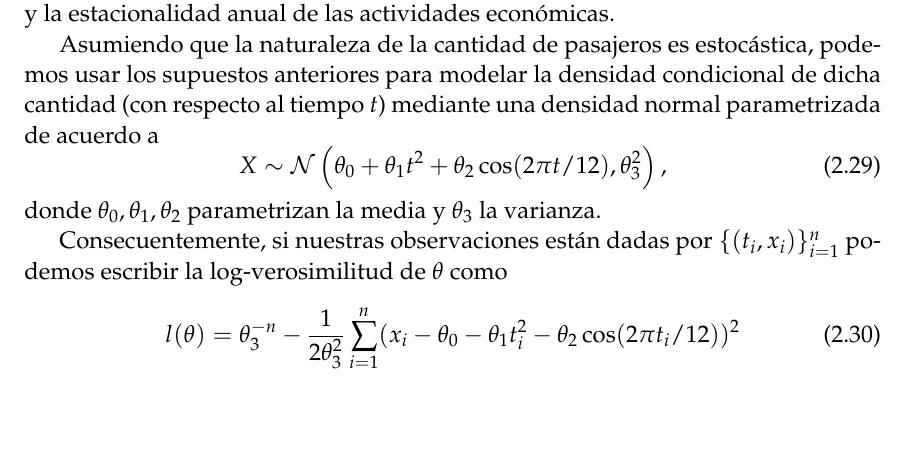
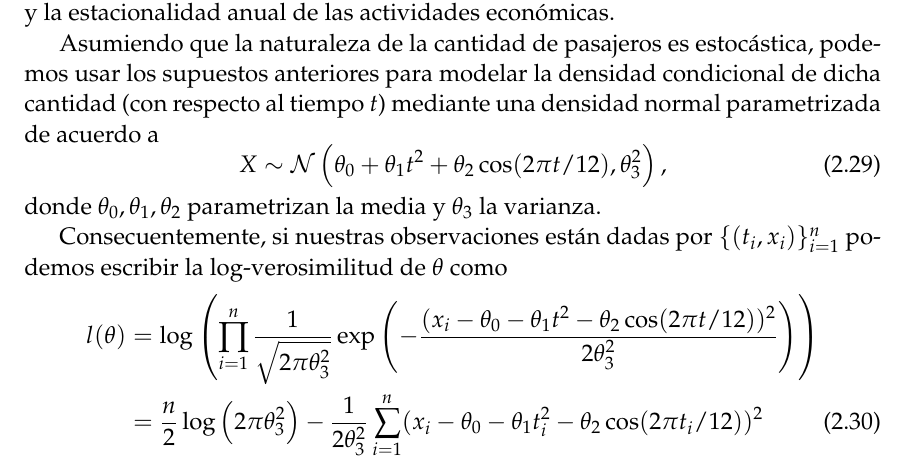
Before and after one commit to GAMES-UChile/Curso-Estadistica, a LaTeX book (Notas de Clase/apunte_estadistica.tex, which reads Notas de Clase/estimadores.tex): part of page 24 of 30, cut so that both start at the same text, the shorter picture padded with empty space. Compiled offline with pdfLaTeX.

Commit message:
typo ec 2.30

```diff
--- a/Notas de Clase/estimadores.tex
+++ b/Notas de Clase/estimadores.tex
@@ -313,10 +313,11 @@ Asumiendo que la naturaleza de la cantidad de pasajeros es estocástica, podemos
 donde $\theta_0,\theta_1,\theta_2$ parametrizan la media y $\theta_3$ la varianza.
 
 Consecuentemente, si nuestras observaciones están dadas por $\{(t_i,x_i)\}_{i=1}^n$ podemos escribir la log-verosimilitud de $\theta$ como
-\begin{equation}
+\begin{align}
 	\label{eq:logV_ejemplo_reg}
-	l(\theta) = \theta_3^{-n} - \frac{1}{2\theta_3^2}\sum_{i=1}^n (x_i - \theta_0 - \theta_1 t_i^2 - \theta_2\cos(2\pi t_i/12))^2
-\end{equation}
+	l(\theta) 	&=\loga{\prod_{i=1}^n \frac{1}{\sqrt{2\pi\theta_3^2}}\expo{-\frac{(x_i-\theta_0 - \theta_1 t^2 - \theta_2\cos(2\pi t/12))^2}{2\theta_3^2}}}\nonumber \\
+	&=\frac{n}{2}\loga{2\pi\theta_3^2}  - \frac{1}{2\theta_3^2}\sum_{i=1}^n (x_i - \theta_0 - \theta_1 t_i^2 - \theta_2\cos(2\pi t_i/12))^2
+\end{align}
 con lo que vemos que $\thetaMV$ puede ser calculado explícitamente y es función de $\{(t_i,x_i)\}_{i=1}^n$ debido a que la ecuación \ref{eq:logV_ejemplo_reg} es lineal en $[\theta_0,\theta_1\theta_2]$.
 
 
```
Also changed, not shown: Notas de Clase/apunte_estadistica.pdf.
